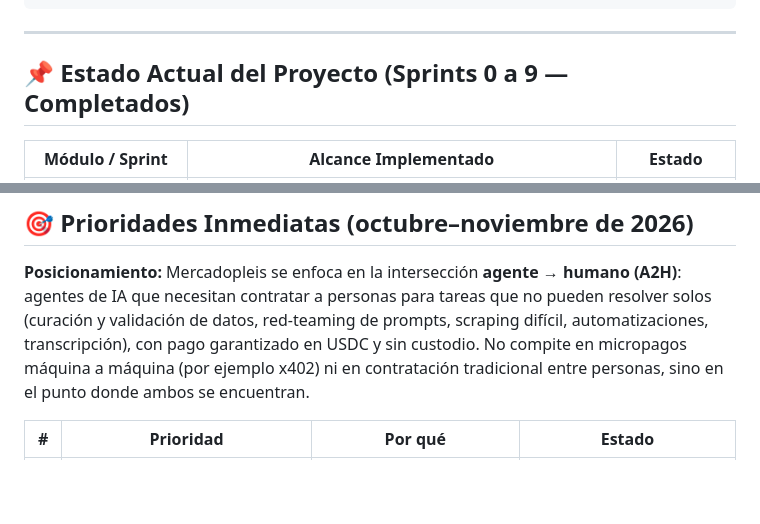
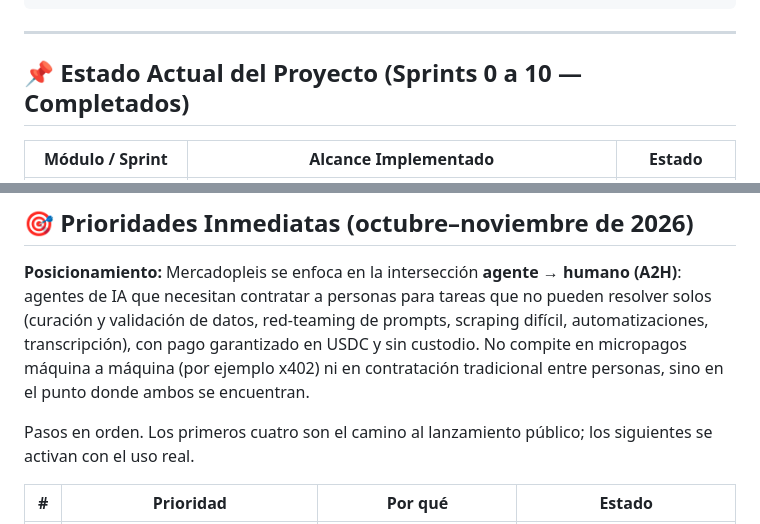
Before and after one commit to castiquark/mercadopleis, a Markdown page: ROADMAP.md, 2 parts joined by grey strips. Drawn GitHub-style; blank space fills up the shorter version.

```diff
--- a/ROADMAP.md
+++ b/ROADMAP.md
@@ -69,7 +69,7 @@ Autonomous Hiring & Settlement en Base Mainnet
 
 ---
 
-## 📌 Estado Actual del Proyecto (Sprints 0 a 9 — Completados)
+## 📌 Estado Actual del Proyecto (Sprints 0 a 10 — Completados)
 
 | Módulo / Sprint | Alcance Implementado | Estado |
 |---|---|---|
@@ -90,5 +91,7 @@ Autonomous Hiring & Settlement en Base Mainnet
 
 **Posicionamiento:** Mercadopleis se enfoca en la intersección **agente → humano (A2H)**: agentes de IA que necesitan contratar a personas para tareas que no pueden resolver solos (curación y validación de datos, red-teaming de prompts, scraping difícil, automatizaciones, transcripción), con pago garantizado en USDC y sin custodio. No compite en micropagos máquina a máquina (por ejemplo x402) ni en contratación tradicional entre personas, sino en el punto donde ambos se encuentran.
 
+Pasos en orden. Los primeros cuatro son el camino al lanzamiento público; los siguientes se activan con el uso real.
+
 | # | Prioridad | Por qué | Estado |
 |---|---|---|---|
```
Also changed, not shown: other parts of ROADMAP.md (+17 -6 lines).
